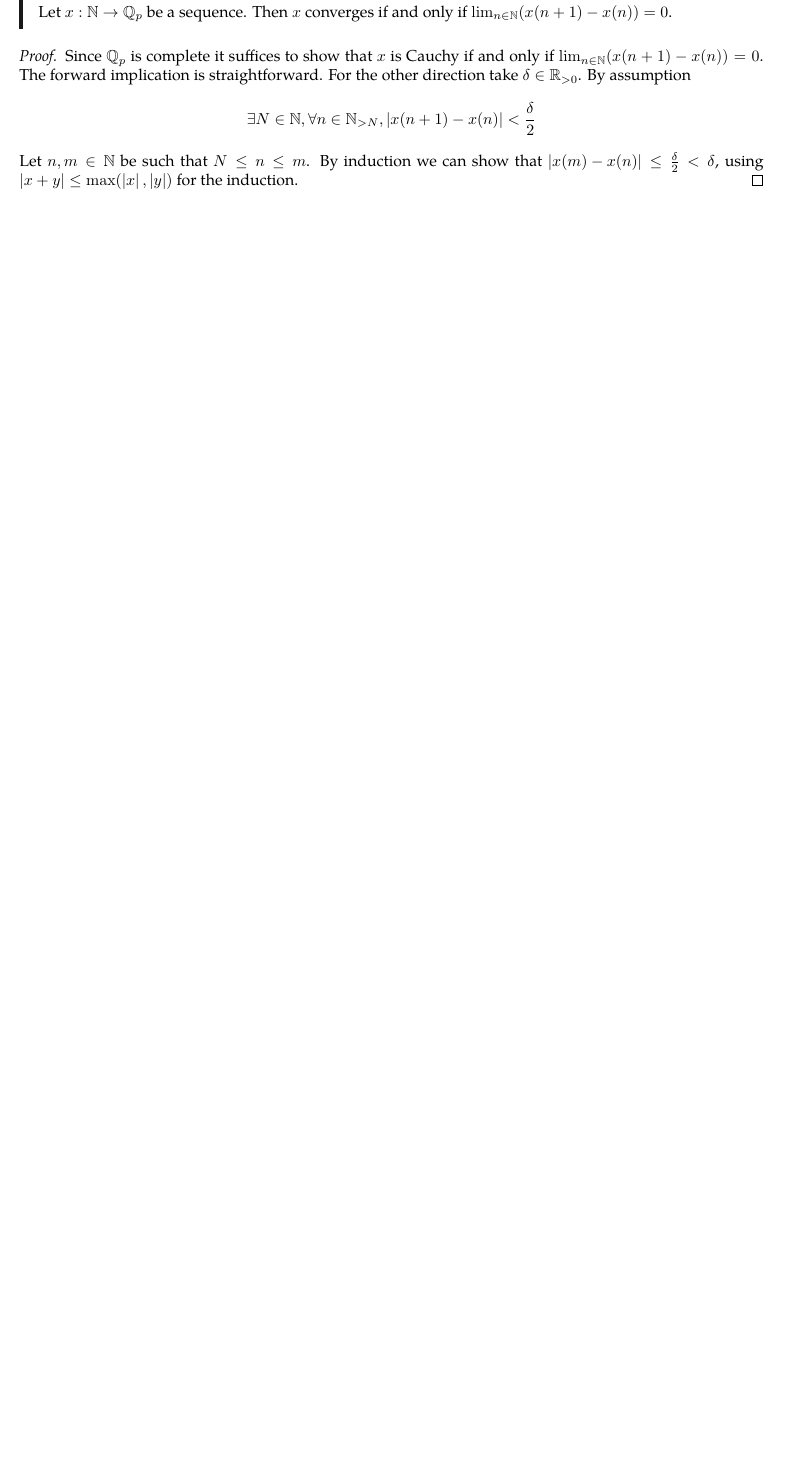
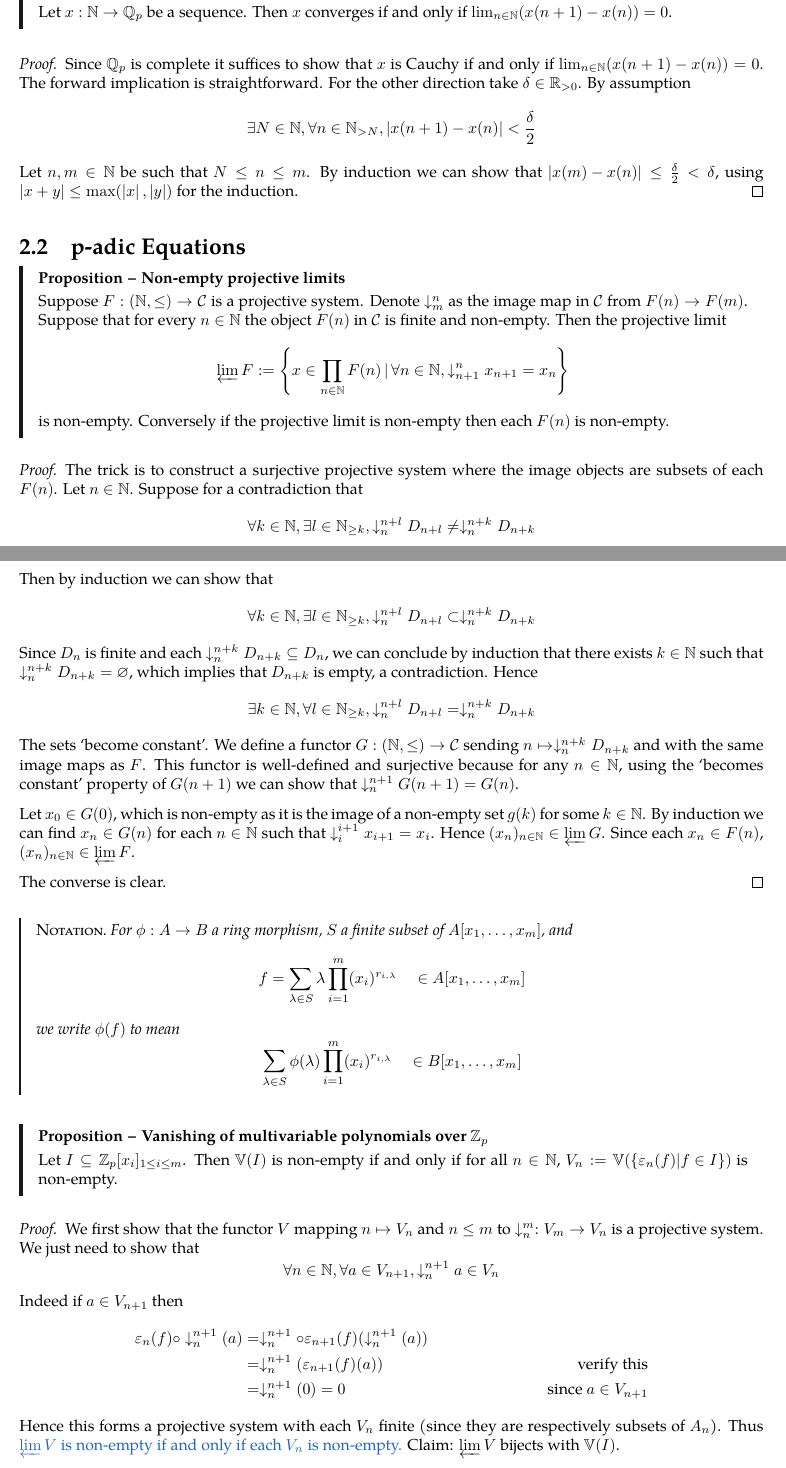
Before and after one commit to Jlh18/Number-Theory-Notes, a LaTeX thesis (0numbertheory.tex, which reads Chapter2.tex): part of page 22 of 22 before the commit and two parts of pages 22 and 23 of 24 after it, the two joined at a grey line, cut so that both start at the same text, the shorter picture padded with empty space. Compiled offline with pdfLaTeX.

Commit message:
chapter 2 proposition 5

```diff
--- a/0numbertheory.tex
+++ b/0numbertheory.tex
@@ -80,6 +80,7 @@
 \newcommand{\C}{\mathbb{C}}
 \newcommand{\F}{\mathbb{F}}
 \newcommand{\bP}{\mathbb{P}}
+\newcommand{\V}{\mathbb{V}}
 
 % % Mathcal
 \renewcommand{\AA}{\mathcal{A}}
@@ -188,6 +189,7 @@
 \newcommand{\Theory}[1]{\mathrm{Th(#1)}}
 \newcommand{\unisen}[1]{{#1}_\mathrm{uni}}
 \newcommand{\lift}[2]{\uparrow_{#1}^{#2}}
+\newcommand{\fall}[2]{\downarrow_{#1}^{#2}}
 \newcommand{\Mod}[1]{\M \mathbf{od}(#1)}
 
 %% code from mathabx.sty and mathabx.dcl to get some symbols from mathabx
--- a/Chapter2.tex
+++ b/Chapter2.tex
@@ -551,8 +574,114 @@
     The forward implication is straightforward.
     For the other direction take $\de \in \R_{>0}$.
     By assumption
-    \[\exists N \in \N, \forall n \in \N_{>N}, \abs{x(n+1) - x(n)} < \frac{\de}{2}\]
+    \[\exists N \in \N, \forall n \in \N_{>N},
+    \abs{x(n+1) - x(n)} < \frac{\de}{2}\]
     Let $n, m \in \N$ be such that $N \le n \le m$.
-    By induction we can show that $\abs{x(m) - x(n)} \le \frac{\de}{2} < \de$,
-    using $\abs{x + y} \le \max(\abs{x},\abs{y})$ for the induction.
+    By induction we can show that
+    $\abs{x(m) - x(n)} \le \frac{\de}{2} < \de$,
+    using $\abs{x + y} \le \max(\abs{x},\abs{y})$
+    for the induction.
 \end{proof}
+
+\section{p-adic Equations}
+\begin{prop}[Non-empty projective limits]
+    \link{non_empty_projective_limits}
+    Suppose $F : (\N,\le) \to \CC$ is a projective system.
+    Denote $\fall{m}{n}$ as the image map in $\CC$
+    from $F(n) \to F(m)$.
+    Suppose that for every $n \in \N$ the object
+    $F(n)$ in $\CC$ is finite and non-empty.
+    Then the projective limit
+    \[\varprojlim F := \set{
+        x \in \prod_{n\in \N} F(n) \st \forall n \in \N,
+        \fall{n+1}{n}x_{n+1} = x_n}\]
+    is non-empty.
+    Conversely if the projective limit is non-empty
+    then each $F(n)$ is non-empty.
+\end{prop}
+\begin{proof}
+    The trick is to construct a surjective projective system where
+    the image objects are subsets of each $F(n)$.
+    Let $n \in \N$.
+    Suppose for a contradiction that
+    \[\forall k \in \N, \exists l \in \N_{\ge k},
+    \fall{n}{n+l} D_{n+l} \ne \fall{n}{n+k} D_{n+k}\]
+    Then by induction we can show that
+    \[\forall k \in \N, \exists l \in \N_{\ge k},
+    \fall{n}{n+l} D_{n+l} \subset \fall{n}{n+k} D_{n+k}\]
+    Since $D_n$ is finite and each
+    $\fall{n}{n+k} D_{n+k} \subs D_n$,
+    we can conclude by induction that there exists
+    $k \in \N$ such that
+    $\fall{n}{n+k} D_{n+k} = \nothing$,
+    which implies that $D_{n+k}$ is empty,
+    a contradiction.
+    Hence
+    \[\exists k \in \N, \forall l \in \N_{\ge k},
+    \fall{n}{n+l} D_{n+l} = \fall{n}{n+k} D_{n+k}\]
+    The sets `become constant'.
+    We define a functor $G : (\N,\le) \to \CC$
+    sending $n \mapsto \fall{n}{n+k} D_{n+k}$ and
+    with the same image maps as $F$.
+    This functor is well-defined and surjective because
+    for any $n\in \N$,
+    using the `becomes constant' property of $G(n + 1)$
+    we can show that $\fall{n}{n+1} G(n+1) = G(n)$.
+
+    Let $x_0 \in G(0)$,
+    which is non-empty as it is the
+    image of a non-empty set $g(k)$ for some
+    $k \in \N$.
+    By induction we can find $x_n \in G(n)$
+    for each $n \in \N$ such that
+    $\fall{i}{i + 1} x_{i+1} = x_i$.
+    Hence $(x_n)_{n \in \N} \in \varprojlim G$.
+    Since each $x_n \in F(n)$,
+    $(x_n)_{n \in \N} \in \varprojlim F$.
+
+    The converse is clear.
+\end{proof}
+
+\begin{nttn}
+    For $\phi: A \to B$ a ring morphism,
+    $S$ a finite subset of $A[x_1, \dots, x_m]$,
+    and
+    \[f = \sum_{\la \in S} \la
+    \prod_{i = 1}^m (x_i)^{r_{i,\la}}
+    \quad \in A [x_1, \dots, x_m]\]
+    we write $\phi (f)$ to mean
+    \[\sum_{\la \in S} \phi(\la)
+    \prod_{i = 1}^m (x_i)^{r_{i,\la}}
+    \quad \in B [x_1, \dots, x_m]\]
+\end{nttn}
+
+\begin{prop}[Vanishing of multivariable polynomials over $\Z_p$]
+    Let $I \subs \Z_p [x_i]_{1 \le i \le m}$.
+    Then $\V(I)$ is non-empty
+    if and only if for all $n \in \N$,
+    $V_n := \V (\set{\ep_n(f) | f \in I})$ is non-empty.
+\end{prop}
+\begin{proof}
+    We first show that the functor $V$ mapping $n \mapsto V_n$
+    and $n \le m$ to $\fall{n}{m} : V_m \to V_n$
+    is a projective system.
+    We just need to show that
+    \[\forall n \in \N, \forall a \in V_{n+1},
+    \fall{n}{n+1} a \in V_n\]
+    Indeed if $a \in V_{n+1}$ then
+    \begin{align*}
+        \ep_n (f) \circ \fall{n}{n+1}(a)
+        & = \fall{n}{n+1} \circ \ep_{n+1}
+        (f) (\fall{n}{n+1}(a))
+        & \\
+        &= \fall{n}{n+1} \brkt{\ep_{n+1} (f) (a)}
+        & \text{ verify this}\\
+        &= \fall{n}{n+1} (0) = 0
+        & \text{ since } a \in V_{n+1}
+    \end{align*}
+    Hence this forms a projective system with each $V_n$
+    finite (since they are respectively subsets of $A_n$).
+    Thus \linkto{non_empty_projective_limits}{
+        $\varprojlim V$ is non-empty if and only if
+        each $V_n$ is non-empty.}
+    Claim: $\varprojlim V$ bijects with $\V(I)$.
```
Also changed, not shown: Chapter1.tex (+16 -15 lines), 0numbertheory.pdf, Chapter2.tex (52 more changed lines), 1 other file.
